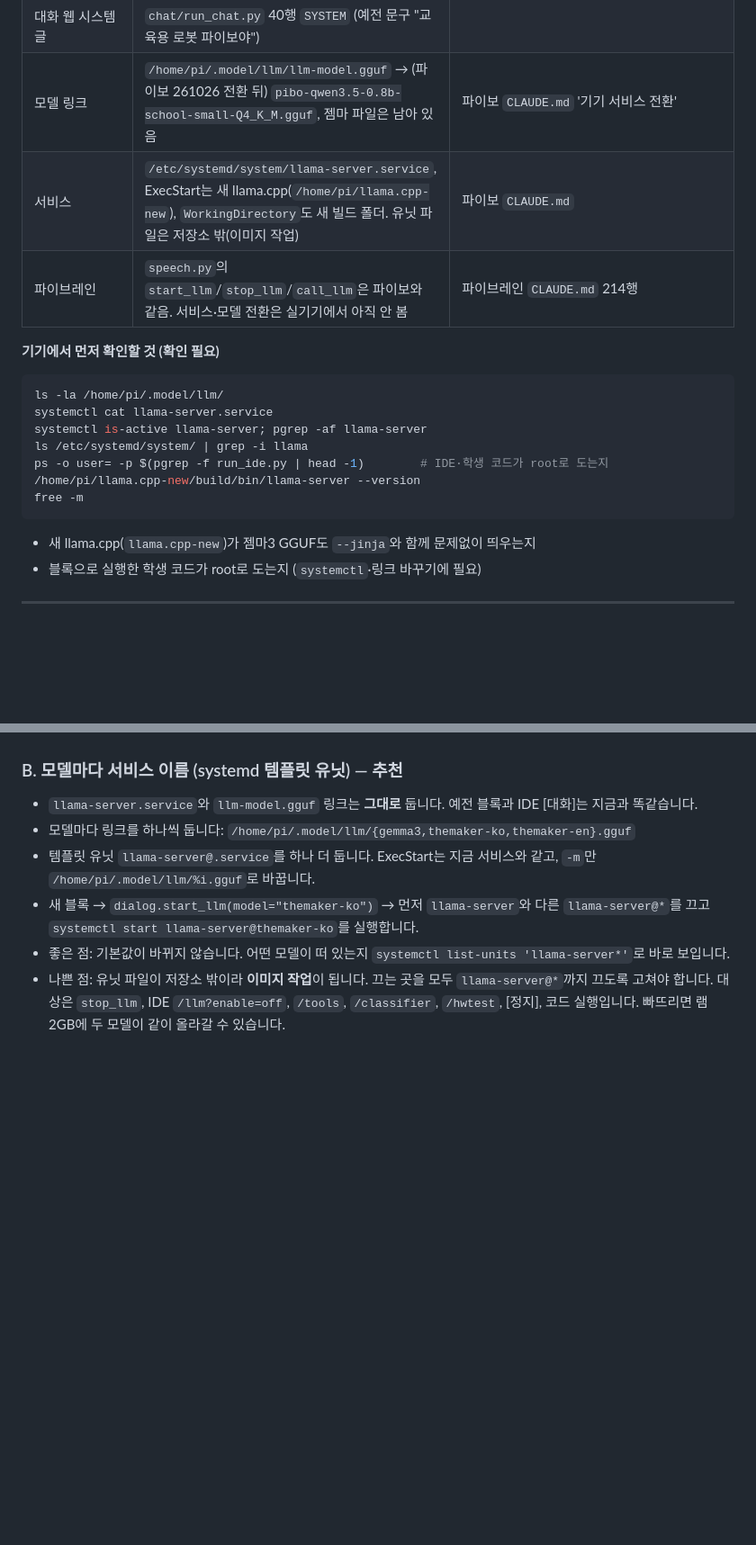
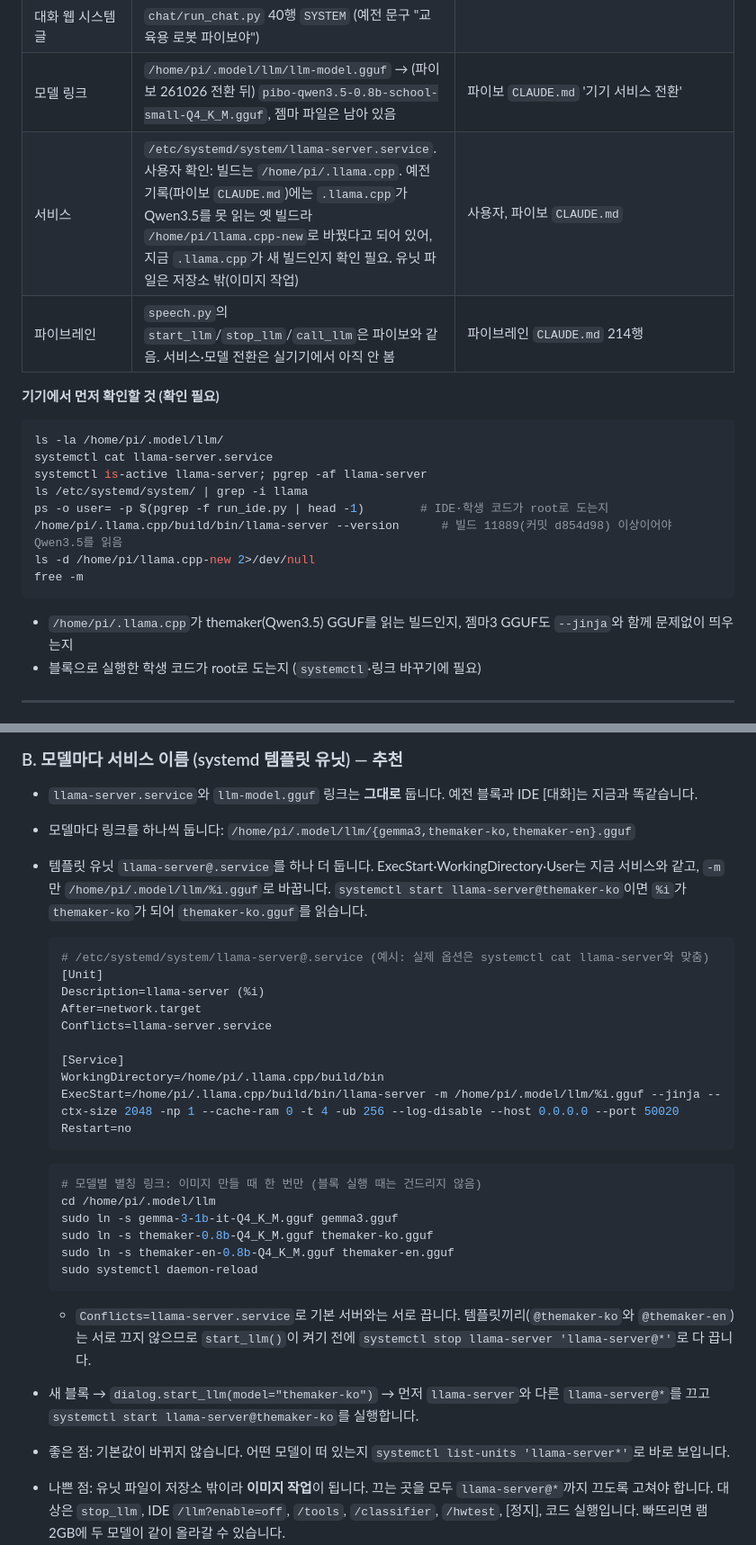
Before and after one commit to themakerrobot/openpibo-chat, a Markdown page: docs/model-select-handoff.md, 2 parts joined by grey strips. Shown at 90% size. GitHub-like rendering; blank space fills up the shorter version.

Commit message:
지시서: llama.cpp 경로를 /home/pi/.llama.cpp로 (사용자 확인), Qwen3.5를 읽는 빌드인지 확인하게
예전 기록에는 .llama.cpp가 옛 빌드라 llama.cpp-new를 따로 뒀다고 되어 있어 --version 확인을 넣음.
모델 고르기 지시서 B안에 템플릿 유닛 예시(%i → 모델 파일), 별칭 링크, 켜기 전에 다 끄기를 넣음.

Co-Authored-By: Claude Opus 5.5 <noreply@anthropic.com>
Claude-Session: https://claude.ai/code/session_01WDt6djNXFqxMfkj2MYP1v4

````diff
--- a/docs/model-select-handoff.md
+++ b/docs/model-select-handoff.md
@@ -48,7 +48,7 @@
 | IDE [대화] | `/llm?enable=on` → tools·classify·검수를 끄고 `llama-server.service` 시작 + 대화 웹(`chat/run_chat.py`, 50030) | `ide/run_ide.py` 286행 |
 | 대화 웹 시스템 글 | `chat/run_chat.py` 40행 `SYSTEM` (예전 문구 "교육용 로봇 파이보야") | |
 | 모델 링크 | `/home/pi/.model/llm/llm-model.gguf` → (파이보 261026 전환 뒤) `pibo-qwen3.5-0.8b-school-small-Q4_K_M.gguf`, 젬마 파일은 남아 있음 | 파이보 `CLAUDE.md` '기기 서비스 전환' |
-| 서비스 | `/etc/systemd/system/llama-server.service`, ExecStart는 새 llama.cpp(`/home/pi/llama.cpp-new`), `WorkingDirectory`도 새 빌드 폴더. 유닛 파일은 저장소 밖(이미지 작업) | 파이보 `CLAUDE.md` |
+| 서비스 | `/etc/systemd/system/llama-server.service`. 사용자 확인: 빌드는 `/home/pi/.llama.cpp`. 예전 기록(파이보 `CLAUDE.md`)에는 `.llama.cpp`가 Qwen3.5를 못 읽는 옛 빌드라 `/home/pi/llama.cpp-new`로 바꿨다고 되어 있어, 지금 `.llama.cpp`가 새 빌드인지 확인 필요. 유닛 파일은 저장소 밖(이미지 작업) | 사용자, 파이보 `CLAUDE.md` |
 | 파이브레인 | `speech.py`의 `start_llm`/`stop_llm`/`call_llm`은 파이보와 같음. 서비스·모델 전환은 실기기에서 아직 안 봄 | 파이브레인 `CLAUDE.md` 214행 |
 
 **기기에서 먼저 확인할 것 (확인 필요)**
@@ -59,11 +59,12 @@ systemctl cat llama-server.service
 systemctl is-active llama-server; pgrep -af llama-server
 ls /etc/systemd/system/ | grep -i llama
 ps -o user= -p $(pgrep -f run_ide.py | head -1)        # IDE·학생 코드가 root로 도는지
-/home/pi/llama.cpp-new/build/bin/llama-server --version
+/home/pi/.llama.cpp/build/bin/llama-server --version      # 빌드 11889(커밋 d854d98) 이상이어야 Qwen3.5를 읽음
+ls -d /home/pi/llama.cpp-new 2>/dev/null
 free -m
 ```
 
-- 새 llama.cpp(`llama.cpp-new`)가 젬마3 GGUF도 `--jinja`와 함께 문제없이 띄우는지
+- `/home/pi/.llama.cpp`가 themaker(Qwen3.5) GGUF를 읽는 빌드인지, 젬마3 GGUF도 `--jinja`와 함께 문제없이 띄우는지
 - 블록으로 실행한 학생 코드가 root로 도는지 (`systemctl`·링크 바꾸기에 필요)
 
 ---
@@ -80,8 +81,34 @@ free -m
 ### B. 모델마다 서비스 이름 (systemd 템플릿 유닛) — 추천
 - `llama-server.service`와 `llm-model.gguf` 링크는 **그대로** 둡니다. 예전 블록과 IDE [대화]는 지금과 똑같습니다.
 - 모델마다 링크를 하나씩 둡니다: `/home/pi/.model/llm/{gemma3,themaker-ko,themaker-en}.gguf`
-- 템플릿 유닛 `llama-server@.service`를 하나 더 둡니다. ExecStart는 지금 서비스와 같고, `-m`만
-  `/home/pi/.model/llm/%i.gguf`로 바꿉니다.
+- 템플릿 유닛 `llama-server@.service`를 하나 더 둡니다. ExecStart·WorkingDirectory·User는 지금 서비스와
+  같고, `-m`만 `/home/pi/.model/llm/%i.gguf`로 바꿉니다. `systemctl start llama-server@themaker-ko`이면
+  `%i`가 `themaker-ko`가 되어 `themaker-ko.gguf`를 읽습니다.
+
+  ```ini
+  # /etc/systemd/system/llama-server@.service (예시: 실제 옵션은 systemctl cat llama-server와 맞춤)
+  [Unit]
+  Description=llama-server (%i)
+  After=network.target
+  Conflicts=llama-server.service
+
+  [Service]
+  WorkingDirectory=/home/pi/.llama.cpp/build/bin
+  ExecStart=/home/pi/.llama.cpp/build/bin/llama-server -m /home/pi/.model/llm/%i.gguf --jinja --ctx-size 2048 -np 1 --cache-ram 0 -t 4 -ub 256 --log-disable --host 0.0.0.0 --port 50020
+  Restart=no
+  ```
+
+  ```bash
+  # 모델별 별칭 링크: 이미지 만들 때 한 번만 (블록 실행 때는 건드리지 않음)
+  cd /home/pi/.model/llm
+  sudo ln -s gemma-3-1b-it-Q4_K_M.gguf gemma3.gguf
+  sudo ln -s themaker-0.8b-Q4_K_M.gguf themaker-ko.gguf
+  sudo ln -s themaker-en-0.8b-Q4_K_M.gguf themaker-en.gguf
+  sudo systemctl daemon-reload
+  ```
+
+  - `Conflicts=llama-server.service`로 기본 서버와는 서로 끕니다. 템플릿끼리(`@themaker-ko`와 `@themaker-en`)는
+    서로 끄지 않으므로 `start_llm()`이 켜기 전에 `systemctl stop llama-server 'llama-server@*'`로 다 끕니다.
 - 새 블록 → `dialog.start_llm(model="themaker-ko")` → 먼저 `llama-server`와 다른 `llama-server@*`를 끄고
   `systemctl start llama-server@themaker-ko`를 실행합니다.
 - 좋은 점: 기본값이 바뀌지 않습니다. 어떤 모델이 떠 있는지 `systemctl list-units 'llama-server*'`로 바로 보입니다.
````
Also changed, not shown: docs/pibo-handoff.md (+3 -3 lines).
